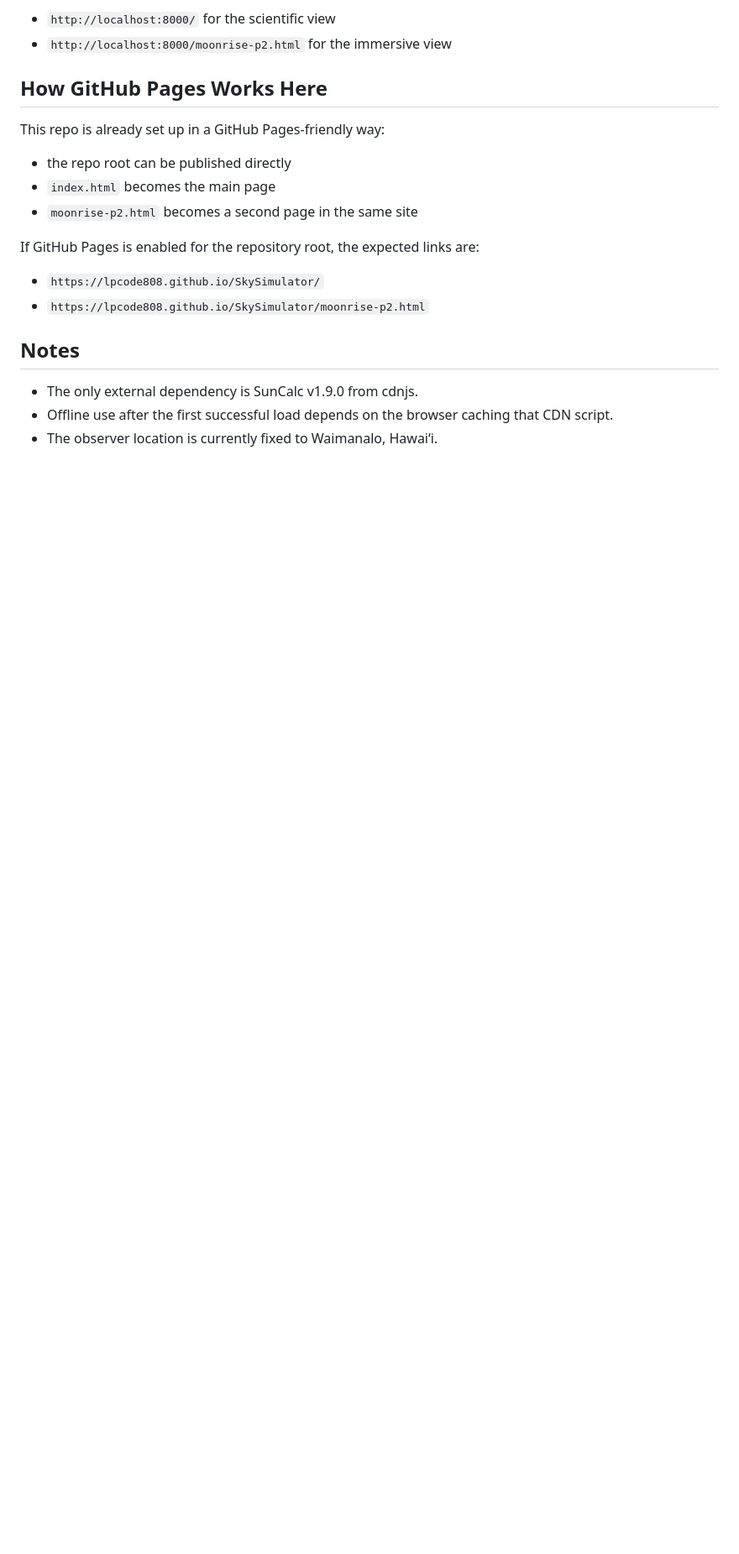
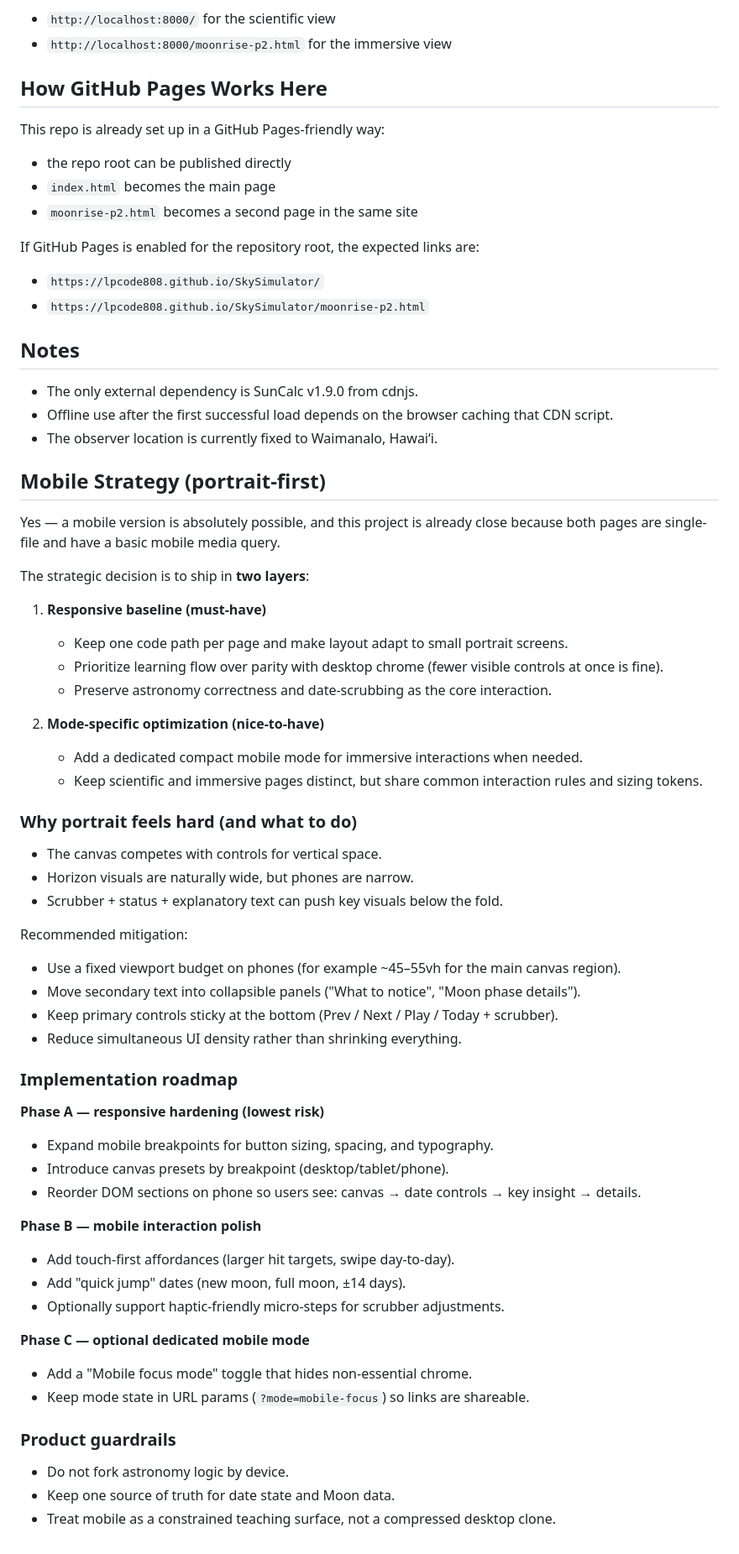
Before and after one commit to lpcode808/SkySimulator, a Markdown page: README.md, the part around the change. Shown at 84% size. Rendered like a GitHub page; blank space fills up the shorter version.

Commit message:
Add portrait-first mobile strategy guidance

```diff
--- a/README.md
+++ b/README.md
@@ -89,3 +89,53 @@ If GitHub Pages is enabled for the repository root, the expected links are:
 - The only external dependency is SunCalc v1.9.0 from cdnjs.
 - Offline use after the first successful load depends on the browser caching that CDN script.
 - The observer location is currently fixed to Waimanalo, Hawaiʻi.
+
+## Mobile Strategy (portrait-first)
+
+Yes — a mobile version is absolutely possible, and this project is already close because both pages are single-file and have a basic mobile media query.
+
+The strategic decision is to ship in **two layers**:
+
+1. **Responsive baseline (must-have)**
+   - Keep one code path per page and make layout adapt to small portrait screens.
+   - Prioritize learning flow over parity with desktop chrome (fewer visible controls at once is fine).
+   - Preserve astronomy correctness and date-scrubbing as the core interaction.
+
+2. **Mode-specific optimization (nice-to-have)**
+   - Add a dedicated compact mobile mode for immersive interactions when needed.
+   - Keep scientific and immersive pages distinct, but share common interaction rules and sizing tokens.
+
+### Why portrait feels hard (and what to do)
+
+- The canvas competes with controls for vertical space.
+- Horizon visuals are naturally wide, but phones are narrow.
+- Scrubber + status + explanatory text can push key visuals below the fold.
+
+Recommended mitigation:
+
+- Use a fixed viewport budget on phones (for example ~45–55vh for the main canvas region).
+- Move secondary text into collapsible panels ("What to notice", "Moon phase details").
+- Keep primary controls sticky at the bottom (Prev / Next / Play / Today + scrubber).
+- Reduce simultaneous UI density rather than shrinking everything.
+
+### Implementation roadmap
+
+**Phase A — responsive hardening (lowest risk)**
+- Expand mobile breakpoints for button sizing, spacing, and typography.
+- Introduce canvas presets by breakpoint (desktop/tablet/phone).
+- Reorder DOM sections on phone so users see: canvas → date controls → key insight → details.
+
+**Phase B — mobile interaction polish**
+- Add touch-first affordances (larger hit targets, swipe day-to-day).
+- Add "quick jump" dates (new moon, full moon, ±14 days).
+- Optionally support haptic-friendly micro-steps for scrubber adjustments.
+
+**Phase C — optional dedicated mobile mode**
+- Add a "Mobile focus mode" toggle that hides non-essential chrome.
+- Keep mode state in URL params (`?mode=mobile-focus`) so links are shareable.
+
+### Product guardrails
+
+- Do not fork astronomy logic by device.
+- Keep one source of truth for date state and Moon data.
+- Treat mobile as a constrained teaching surface, not a compressed desktop clone.
```
